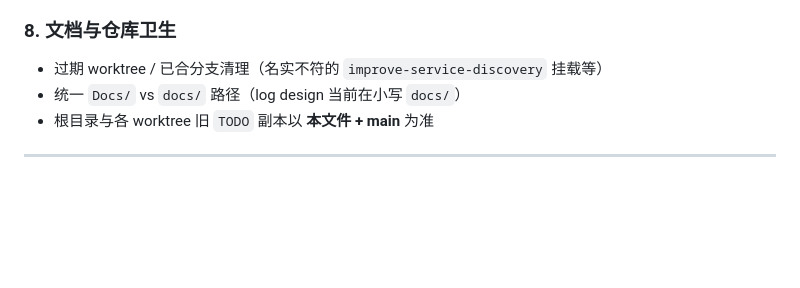
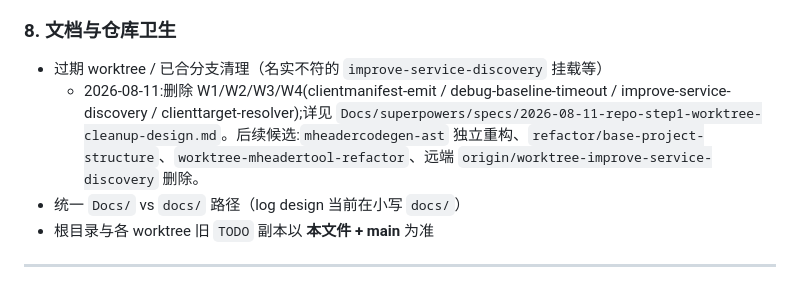
Before and after one commit to lz1287209575/Mession, a Markdown page: TODO.md, the part around the change. Drawn GitHub-style; blank space fills up the shorter version.

Commit message:
chore(repo): note step-1 worktree cleanup in TODO §8

```diff
--- a/TODO.md
+++ b/TODO.md
@@ -85,6 +85,7 @@
 ### 8. 文档与仓库卫生
 
 - 过期 worktree / 已合分支清理（名实不符的 `improve-service-discovery` 挂载等）
+  - 2026-08-11:删除 W1/W2/W3/W4(clientmanifest-emit / debug-baseline-timeout / improve-service-discovery / clienttarget-resolver);详见 `Docs/superpowers/specs/2026-08-11-repo-step1-worktree-cleanup-design.md`。后续候选:`mheadercodegen-ast` 独立重构、`refactor/base-project-structure`、`worktree-mheadertool-refactor`、远端 `origin/worktree-improve-service-discovery` 删除。
 - 统一 `Docs/` vs `docs/` 路径（log design 当前在小写 `docs/`）
 - 根目录与各 worktree 旧 `TODO` 副本以 **本文件 + main** 为准
 
```
